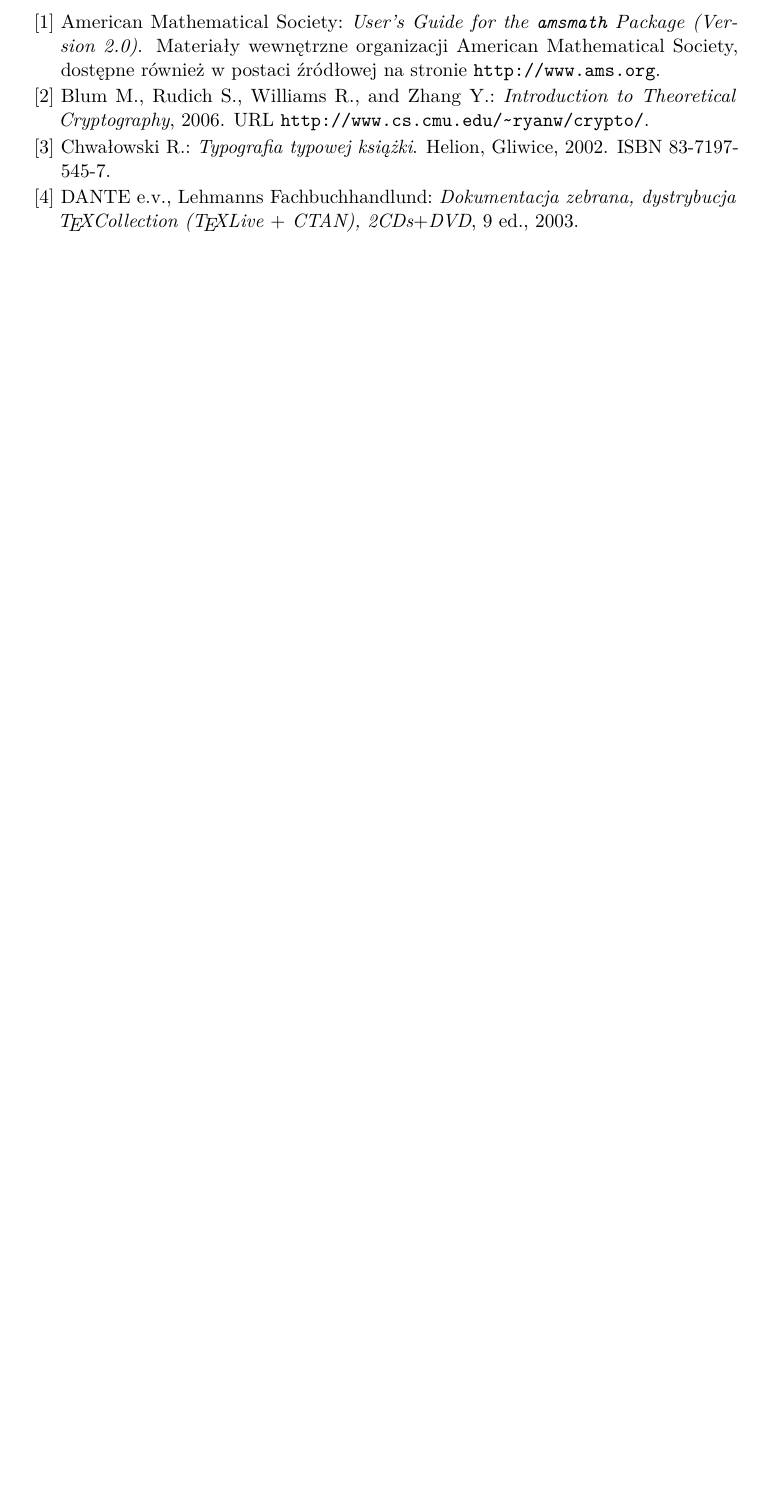
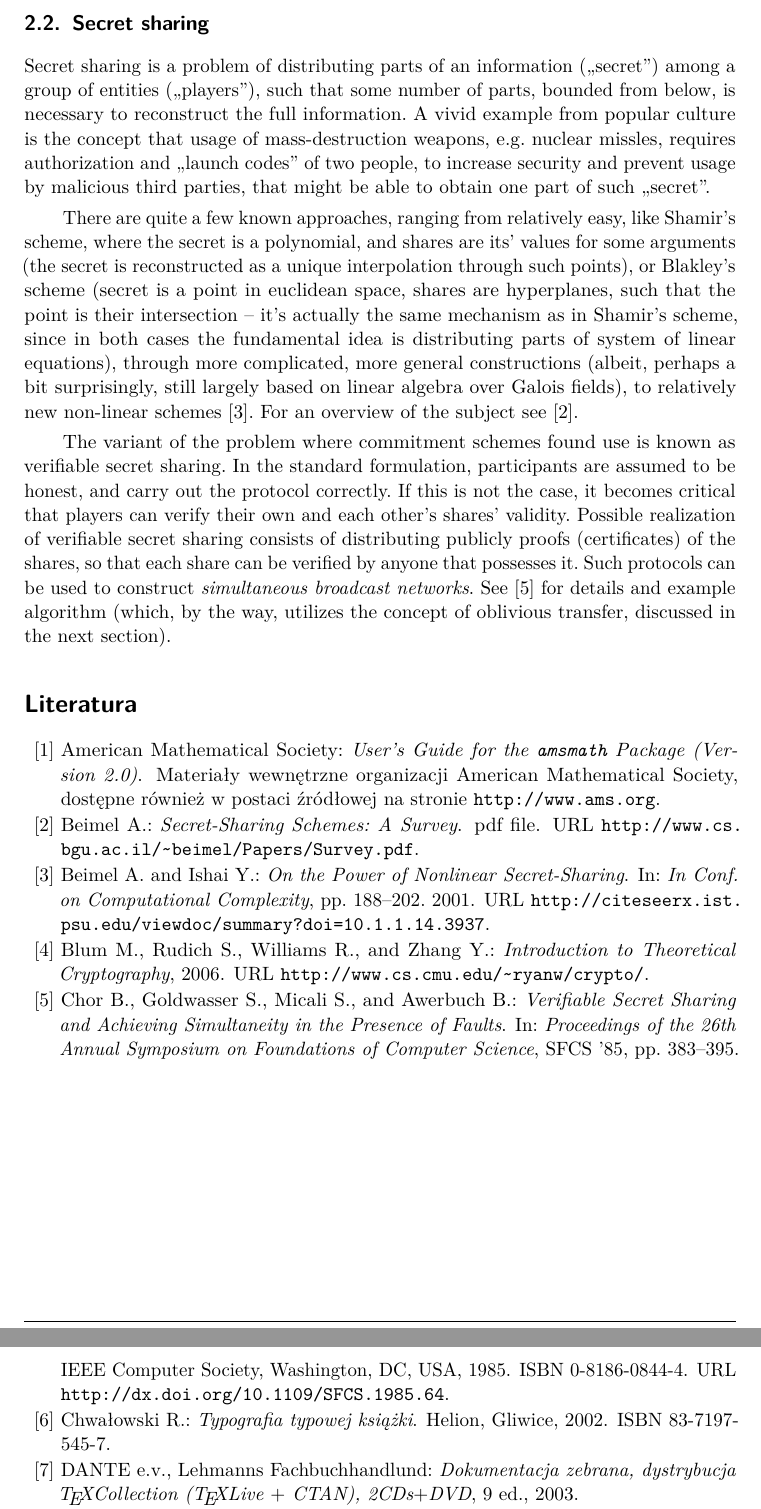
Before and after one commit to marcinlos/quantum-article, a LaTeX paper (artykul.tex, which reads bibliography.bib): part of page 4 of 5 before the commit and two parts of pages 4 and 5 of 6 after it, the two joined at a grey line, cut at the place of the change, the shorter picture padded with empty space. Compiled offline with pdfLaTeX.

Commit message:
Added section on secret sharing

```diff
--- a/artykul.tex
+++ b/artykul.tex
@@ -126,6 +126,34 @@ of \(G'\) he cannot easily find an isomorphism by himself, as no polynomial algo
 Isomorphism Problem is known).
 
 
+\subsection{Secret sharing}
+
+Secret sharing is a problem of distributing parts of an information (,,secret'') among a group of
+entities (,,players''), such that some number of parts, bounded from below, is necessary to
+reconstruct the full information. A vivid example from popular culture is the concept that usage
+of mass-destruction weapons, e.g. nuclear missles, requires authorization and ,,launch codes'' of
+two people, to increase security and prevent usage by malicious third parties, that might be able
+to obtain one part of such ,,secret''.
+
+There are quite a few known approaches, ranging from relatively easy, like Shamir's scheme, where
+the secret is a polynomial, and shares are its' values for some arguments (the secret is reconstructed
+as a unique interpolation through such points), or Blakley's scheme (secret is a point in euclidean
+space, shares are hyperplanes, such that the point is their intersection -- it's actually the same
+mechanism as in Shamir's scheme, since in both cases the fundamental idea is distributing parts of
+system of linear equations), through more complicated, more general constructions (albeit, perhaps
+a bit surprisingly, still largely based on linear algebra over Galois fields), to relatively new
+non-linear schemes \cite{Beimel01onthe}. For an overview of the subject see \cite{SharingSurvey}.
+
+The variant of the problem where commitment schemes found use is known as verifiable secret sharing.
+In the standard formulation, participants are assumed to be honest, and carry out the protocol correctly.
+If this is not the case, it becomes critical that players can verify their own and each other's shares'
+validity. Possible realization of verifiable secret sharing consists of distributing publicly proofs
+(certificates) of the shares, so that each share can be verified by anyone that possesses it. Such
+protocols can be used to construct \emph{simultaneous broadcast networks}. See \cite{VerifiableSharing}
+for details and example algorithm (which, by the way, utilizes the concept of oblivious transfer,
+discussed in the next section).
+
+
 \nocite{*}
 
 \bibliographystyle{cs-agh}
--- a/bibliography.bib
+++ b/bibliography.bib
@@ -19 +24,18 @@
+    url          = {http://www.cs.bgu.ac.il/~beimel/Papers/Survey.pdf},
+}
 
+@inproceedings{Beimel01onthe,
+    author    = {Amos Beimel and Yuval Ishai},
+    title     = {On the Power of Nonlinear Secret-Sharing},
+    booktitle = {In Conf. on Computational Complexity},
+    year      = {2001},
+    pages     = {188--202},
+    url       = {http://citeseerx.ist.psu.edu/viewdoc/summary?doi=10.1.1.14.3937},
+}
+
+@inproceedings{VerifiableSharing,
+    author    = {Benny Chor and Shafi Goldwasser and Silvio Micali and Baruch Awerbuch},
+    title     = {Verifiable Secret Sharing and Achieving Simultaneity in the Presence of Faults},
+    booktitle = {Proceedings of the 26th Annual Symposium on Foundations of Computer Science},
+    series    = {SFCS '85},
+    year      = {1985},
@@ -19,0 +46 @@
+    doi       = {10.1109/SFCS.1985.64},
```
Also changed, not shown: artykul.tex (2 more changed lines), bibliography.bib (13 more changed lines).
